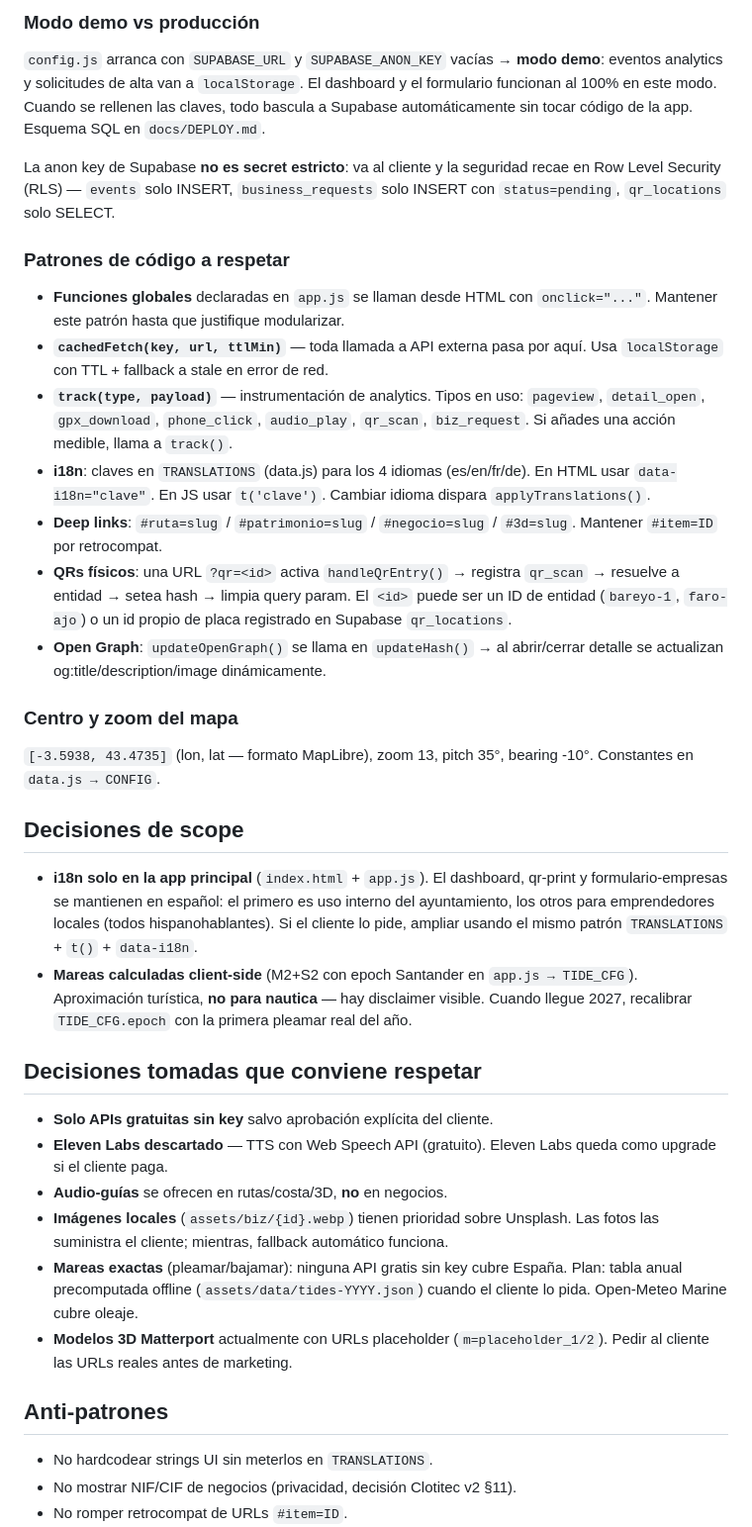
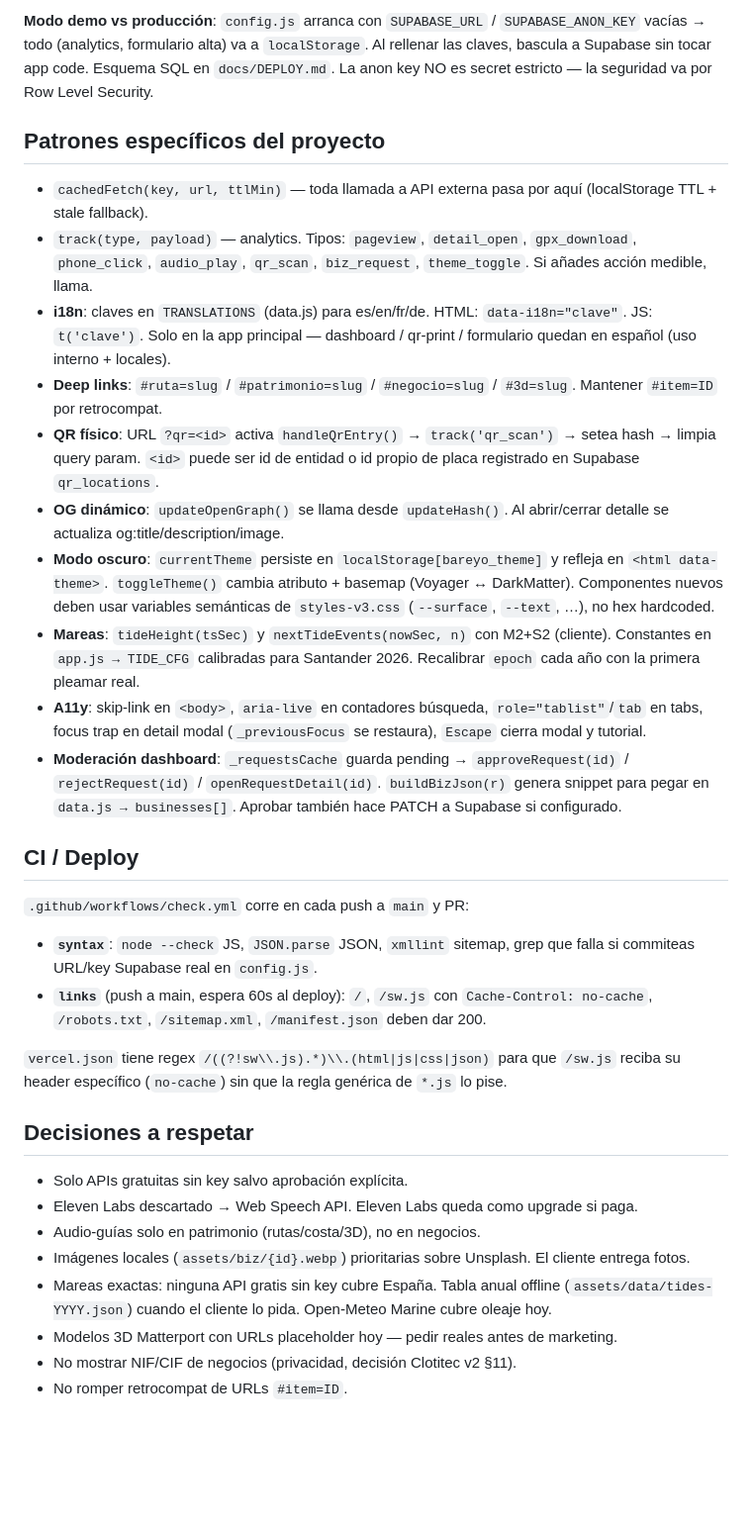
Before and after one commit to clotitec/descubre-bareyo-v2, a Markdown page: CLAUDE.md, the part around one of its changes. Shown at 99% size. GitHub-like rendering; blank space fills up the shorter version.

```diff
--- a/CLAUDE.md
+++ b/CLAUDE.md
@@ -79,40 +60,34 @@ sw.js     → Service Worker registrado desde index.html. Versionado por
 
-### Modo demo vs producción
+**Modo demo vs producción**: `config.js` arranca con `SUPABASE_URL` / `SUPABASE_ANON_KEY` vacías → todo (analytics, formulario alta) va a `localStorage`. Al rellenar las claves, bascula a Supabase sin tocar app code. Esquema SQL en `docs/DEPLOY.md`. La anon key NO es secret estricto — la seguridad va por Row Level Security.
 
-`config.js` arranca con `SUPABASE_URL` y `SUPABASE_ANON_KEY` vacías → **modo demo**: eventos analytics y solicitudes de alta van a `localStorage`. El dashboard y el formulario funcionan al 100% en este modo. Cuando se rellenen las claves, todo bascula a Supabase automáticamente sin tocar código de la app. Esquema SQL en `docs/DEPLOY.md`.
+## Patrones específicos del proyecto
 
-La anon key de Supabase **no es secret estricto**: va al cliente y la seguridad recae en Row Level Security (RLS) — `events` solo INSERT, `business_requests` solo INSERT con `status=pending`, `qr_locations` solo SELECT.
+- `cachedFetch(key, url, ttlMin)` — toda llamada a API externa pasa por aquí (localStorage TTL + stale fallback).
+- `track(type, payload)` — analytics. Tipos: `pageview`, `detail_open`, `gpx_download`, `phone_click`, `audio_play`, `qr_scan`, `biz_request`, `theme_toggle`. Si añades acción medible, llama.
+- **i18n**: claves en `TRANSLATIONS` (data.js) para es/en/fr/de. HTML: `data-i18n="clave"`. JS: `t('clave')`. Solo en la app principal — dashboard / qr-print / formulario quedan en español (uso interno + locales).
+- **Deep links**: `#ruta=slug` / `#patrimonio=slug` / `#negocio=slug` / `#3d=slug`. Mantener `#item=ID` por retrocompat.
+- **QR físico**: URL `?qr=<id>` activa `handleQrEntry()` → `track('qr_scan')` → setea hash → limpia query param. `<id>` puede ser id de entidad o id propio de placa registrado en Supabase `qr_locations`.
+- **OG dinámico**: `updateOpenGraph()` se llama desde `updateHash()`. Al abrir/cerrar detalle se actualiza og:title/description/image.
+- **Modo oscuro**: `currentTheme` persiste en `localStorage[bareyo_theme]` y refleja en `<html data-theme>`. `toggleTheme()` cambia atributo + basemap (Voyager ↔ DarkMatter). Componentes nuevos deben usar variables semánticas de `styles-v3.css` (`--surface`, `--text`, …), no hex hardcoded.
+- **Mareas**: `tideHeight(tsSec)` y `nextTideEvents(nowSec, n)` con M2+S2 (cliente). Constantes en `app.js → TIDE_CFG` calibradas para Santander 2026. Recalibrar `epoch` cada año con la primera pleamar real.
+- **A11y**: skip-link en `<body>`, `aria-live` en contadores búsqueda, `role="tablist"`/`tab` en tabs, focus trap en detail modal (`_previousFocus` se restaura), `Escape` cierra modal y tutorial.
+- **Moderación dashboard**: `_requestsCache` guarda pending → `approveRequest(id)` / `rejectRequest(id)` / `openRequestDetail(id)`. `buildBizJson(r)` genera snippet para pegar en `data.js → businesses[]`. Aprobar también hace PATCH a Supabase si configurado.
 
-### Patrones de código a respetar
+## CI / Deploy
 
-- **Funciones globales** declaradas en `app.js` se llaman desde HTML con `onclick="..."`. Mantener este patrón hasta que justifique modularizar.
-- **`cachedFetch(key, url, ttlMin)`** — toda llamada a API externa pasa por aquí. Usa `localStorage` con TTL + fallback a stale en error de red.
-- **`track(type, payload)`** — instrumentación de analytics. Tipos en uso: `pageview`, `detail_open`, `gpx_download`, `phone_click`, `audio_play`, `qr_scan`, `biz_request`. Si añades una acción medible, llama a `track()`.
-- **i18n**: claves en `TRANSLATIONS` (data.js) para los 4 idiomas (es/en/fr/de). En HTML usar `data-i18n="clave"`. En JS usar `t('clave')`. Cambiar idioma dispara `applyTranslations()`.
-- **Deep links**: `#ruta=slug` / `#patrimonio=slug` / `#negocio=slug` / `#3d=slug`. Mantener `#item=ID` por retrocompat.
-- **QRs físicos**: una URL `?qr=<id>` activa `handleQrEntry()` → registra `qr_scan` → resuelve a entidad → setea hash → limpia query param. El `<id>` puede ser un ID de entidad (`bareyo-1`, `faro-ajo`) o un id propio de placa registrado en Supabase `qr_locations`.
-- **Open Graph**: `updateOpenGraph()` se llama en `updateHash()` → al abrir/cerrar detalle se actualizan og:title/description/image dinámicamente.
+`.github/workflows/check.yml` corre en cada push a `main` y PR:
+- **`syntax`**: `node --check` JS, `JSON.parse` JSON, `xmllint` sitemap, grep que falla si commiteas URL/key Supabase real en `config.js`.
+- **`links`** (push a main, espera 60s al deploy): `/`, `/sw.js` con `Cache-Control: no-cache`, `/robots.txt`, `/sitemap.xml`, `/manifest.json` deben dar 200.
 
-### Centro y zoom del mapa
+`vercel.json` tiene regex `/((?!sw\\.js).*)\\.(html|js|css|json)` para que `/sw.js` reciba su header específico (`no-cache`) sin que la regla genérica de `*.js` lo pise.
 
-`[-3.5938, 43.4735]` (lon, lat — formato MapLibre), zoom 13, pitch 35°, bearing -10°. Constantes en `data.js → CONFIG`.
+## Decisiones a respetar
 
-## Decisiones de scope
-
-- **i18n solo en la app principal** (`index.html` + `app.js`). El dashboard, qr-print y formulario-empresas se mantienen en español: el primero es uso interno del ayuntamiento, los otros para emprendedores locales (todos hispanohablantes). Si el cliente lo pide, ampliar usando el mismo patrón `TRANSLATIONS` + `t()` + `data-i18n`.
-- **Mareas calculadas client-side** (M2+S2 con epoch Santander en `app.js → TIDE_CFG`). Aproximación turística, **no para nautica** — hay disclaimer visible. Cuando llegue 2027, recalibrar `TIDE_CFG.epoch` con la primera pleamar real del año.
-
-## Decisiones tomadas que conviene respetar
-
-- **Solo APIs gratuitas sin key** salvo aprobación explícita del cliente.
-- **Eleven Labs descartado** — TTS con Web Speech API (gratuito). Eleven Labs queda como upgrade si el cliente paga.
-- **Audio-guías** se ofrecen en rutas/costa/3D, **no** en negocios.
-- **Imágenes locales** (`assets/biz/{id}.webp`) tienen prioridad sobre Unsplash. Las fotos las suministra el cliente; mientras, fallback automático funciona.
-- **Mareas exactas** (pleamar/bajamar): ninguna API gratis sin key cubre España. Plan: tabla anual precomputada offline (`assets/data/tides-YYYY.json`) cuando el cliente lo pida. Open-Meteo Marine cubre oleaje.
-- **Modelos 3D Matterport** actualmente con URLs placeholder (`m=placeholder_1/2`). Pedir al cliente las URLs reales antes de marketing.
-
-## Anti-patrones
-
-- No hardcodear strings UI sin meterlos en `TRANSLATIONS`.
+- Solo APIs gratuitas sin key salvo aprobación explícita.
+- Eleven Labs descartado → Web Speech API. Eleven Labs queda como upgrade si paga.
+- Audio-guías solo en patrimonio (rutas/costa/3D), no en negocios.
+- Imágenes locales (`assets/biz/{id}.webp`) prioritarias sobre Unsplash. El cliente entrega fotos.
+- Mareas exactas: ninguna API gratis sin key cubre España. Tabla anual offline (`assets/data/tides-YYYY.json`) cuando el cliente lo pida. Open-Meteo Marine cubre oleaje hoy.
+- Modelos 3D Matterport con URLs placeholder hoy — pedir reales antes de marketing.
 - No mostrar NIF/CIF de negocios (privacidad, decisión Clotitec v2 §11).
 - No romper retrocompat de URLs `#item=ID`.
```
Also changed, not shown: other parts of CLAUDE.md (+36 -71 lines).
